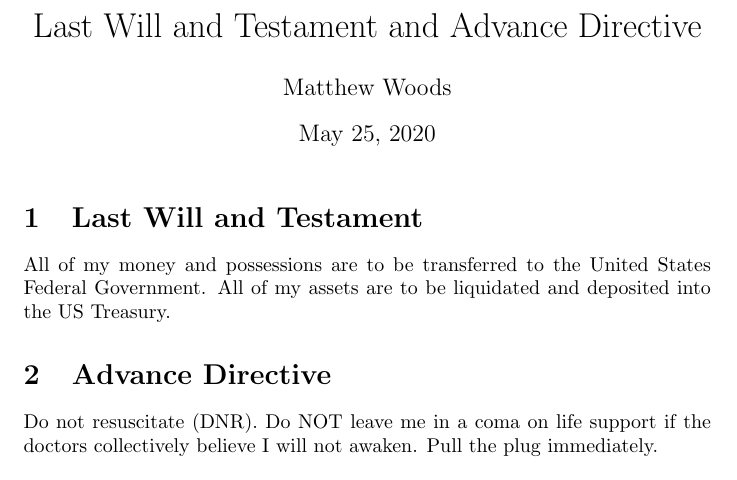
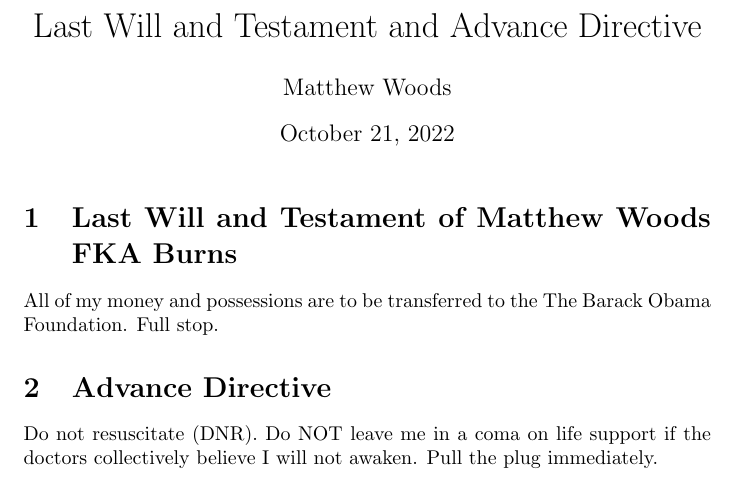
Before and after one commit to rainman243/Matthew-Woods-Last-Will-and-Testament-and-Advance-Directive, a LaTeX problem sheet (english_example.tex): part of the page, cut so that both start at the same text. Compiled offline with pdfLaTeX.

Commit message:
Change to The Barack Obama Foundation, instead of Treasury.

```diff
--- a/english_example.tex
+++ b/english_example.tex
@@ -3,14 +3,14 @@
 
 \title{Last Will and Testament and Advance Directive}
 \author{Matthew Woods}
-\date{May 25, 2020}
+\date{\today}
 
 \begin{document}
 
 \maketitle
 
-\section{Last Will and Testament}
-All of my money and possessions are to be transferred to the United States Federal Government. All of my assets are to be liquidated and deposited into the US Treasury.
+\section{Last Will and Testament of Matthew Woods FKA Burns}
+All of my money and possessions are to be transferred to the The Barack Obama Foundation. Full stop.
 
 \section{Advance Directive}
 Do not resuscitate (DNR). Do NOT leave me in a coma on life support if the doctors collectively believe I will not awaken. Pull the plug immediately.
```
